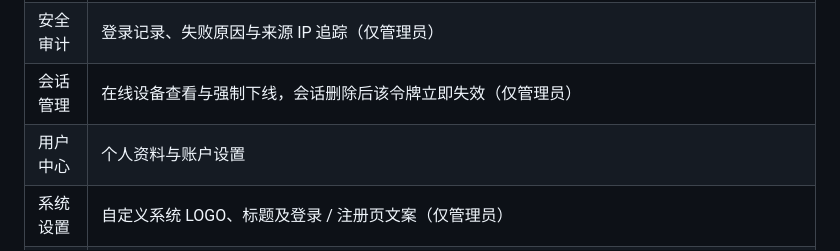
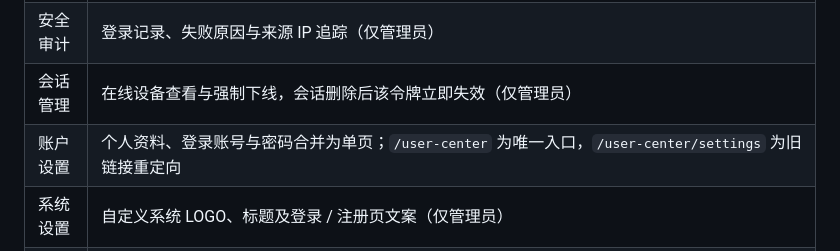
Before and after one commit to ZeroOneCN/LifeOS2, a Markdown page: README.md, the part around the change. GitHub-like rendering.

Commit message:
docs(README): 功能表用户中心条目更正为合并后的账户设置页
将「用户中心 | 个人资料与账户设置」改为「账户设置 | 个人资料、登录账号与密码合并为单页；/user-center 为唯一入口，/user-center/settings 为旧链接重定向」

```diff
--- a/README.md
+++ b/README.md
@@ -79,7 +79,7 @@ LifeOS 将个人生活的核心维度整合到一个统一平台：记录健康
 | 用户认证 | 注册 / 登录，JWT 双令牌（access 24 小时 + refresh 365 天；每次刷新滑动续期并轮换令牌，持续使用不掉线）；同一账号连续失败 5 次锁定 15 分钟，同一 IP 30 分钟内失败 10 次向管理员告警 |
 | 安全审计 | 登录记录、失败原因与来源 IP 追踪（仅管理员） |
 | 会话管理 | 在线设备查看与强制下线，会话删除后该令牌立即失效（仅管理员） |
-| 用户中心 | 个人资料与账户设置 |
+| 账户设置 | 个人资料、登录账号与密码合并为单页；`/user-center` 为唯一入口，`/user-center/settings` 为旧链接重定向 |
 | 系统设置 | 自定义系统 LOGO、标题及登录 / 注册页文案（仅管理员） |
 | 数据备份 | 数据全量导出（JSON / SQL）与导入、定时备份计划与备份渠道管理（仅管理员） |
 | 活动日志 | 全站操作审计，变更可追溯（仅管理员）；除人工新增 / 编辑 / 删除外，报告自动生成、提醒扫描、话费结算、定时备份、会话清理、体重秤采集等自动化任务同样留痕（类型「自动」） |
```
